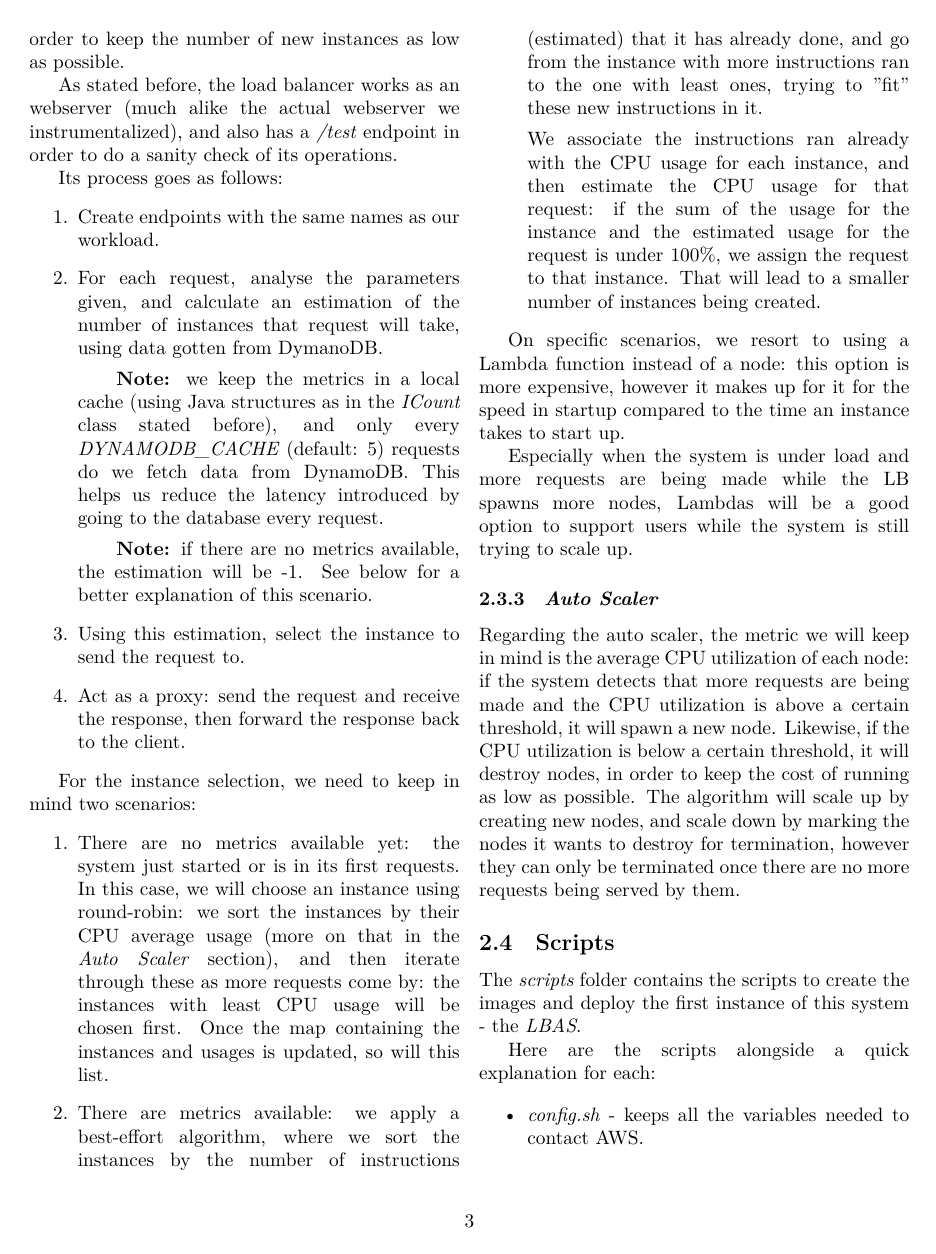
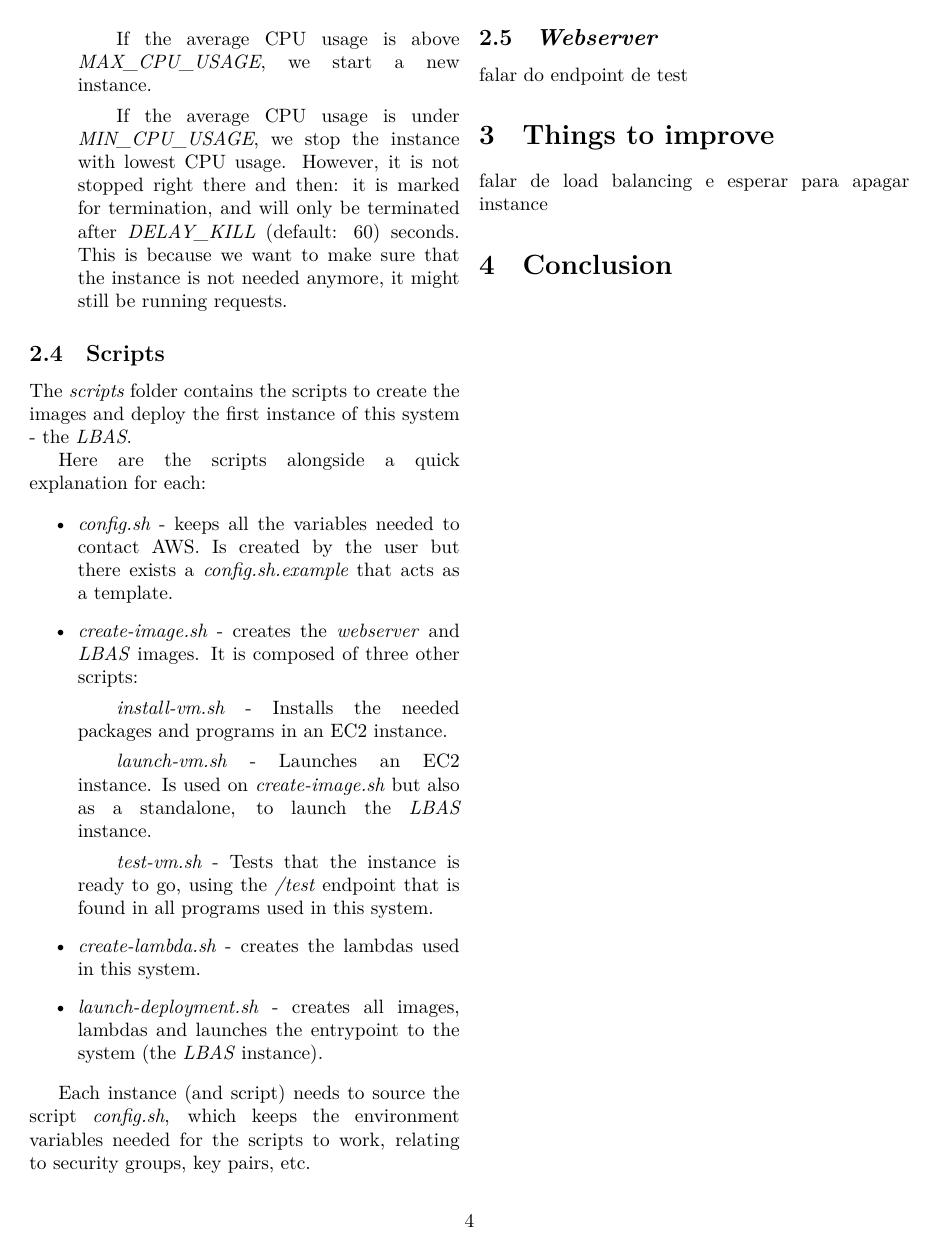
Before and after one commit to filipelsilva/CNV-project, a LaTeX document (report/final-delivery/final-delivery.tex): page 4 of 5 before the commit and page 5 of 5 after it. Compiled offline with XeLaTeX.

Commit message:
updated report

```diff
--- a/report/final-delivery/final-delivery.tex
+++ b/report/final-delivery/final-delivery.tex
@@ -252,12 +252,3 @@ the system is still trying to scale up.
 
 \subsubsection{\textit{Auto Scaler}}
 
-% TODO
-Regarding the auto scaler, the metric we will keep in mind is the average CPU
-utilization of each node: if the system detects that more requests are being
-made and the CPU utilization is above a certain threshold, it will spawn a new
-node. Likewise, if the CPU utilization is below a certain threshold, it will
-destroy nodes, in order to keep the cost of running as low as possible. The
-algorithm will scale up by creating new nodes, and scale down by marking the
-nodes it wants to destroy for termination, however they can only be terminated
-once there are no more requests being served by them.
@@ -264,3 +277,12 @@ once there are no more requests being served by them.
+        \subitem If the average CPU usage is above \textit{MAX\_CPU\_USAGE}, we
+        start a new instance.
+        \subitem If the average CPU usage is under \textit{MIN\_CPU\_USAGE}, we
+        stop the instance with lowest CPU usage. However, it is not stopped
+        right there and then: it is marked for termination, and will only be
+        terminated after \textit{DELAY\_KILL} (default: 60) seconds. This is
+        because we want to make sure that the instance is not needed anymore, it
+        might still be running requests.
+\end{enumerate}
 
 \subsection{Scripts}
 
@@ -270,7 +292,9 @@ the first instance of this system - the \textit{LBAS}.
 Here are the scripts alongside a quick explanation for each:
 
 \begin{itemize}
-    \item \textit{config.sh} - keeps all the variables needed to contact AWS.
+    \item \textit{config.sh} - keeps all the variables needed to contact AWS. Is
+        created by the user but there exists a \textit{config.sh.example} that
+        acts as a template.
     \item \textit{create-image.sh} - creates the \textit{webserver} and \textit{LBAS}
         images. It is composed of three other scripts:
     \subitem \textit{install-vm.sh} - Installs the needed packages and programs
@@ -281,6 +305,9 @@ Here are the scripts alongside a quick explanation for each:
     \subitem \textit{test-vm.sh} - Tests that the instance is ready to go, using
         the \textit{/test} endpoint that is found in all programs used in this
         system.
+    \item \textit{create-lambda.sh} - creates the lambdas used in this system.
+    \item \textit{launch-deployment.sh} - creates all images, lambdas and
+        launches the entrypoint to the system (the \textit{LBAS} instance).
 \end{itemize}
 
 Each instance (and script) needs to source the script \textit{config.sh}, which
```
Also changed, not shown: report/final-delivery/final-delivery.pdf, report/final-delivery/final-delivery.tex (22 more changed lines), 1 other file.
